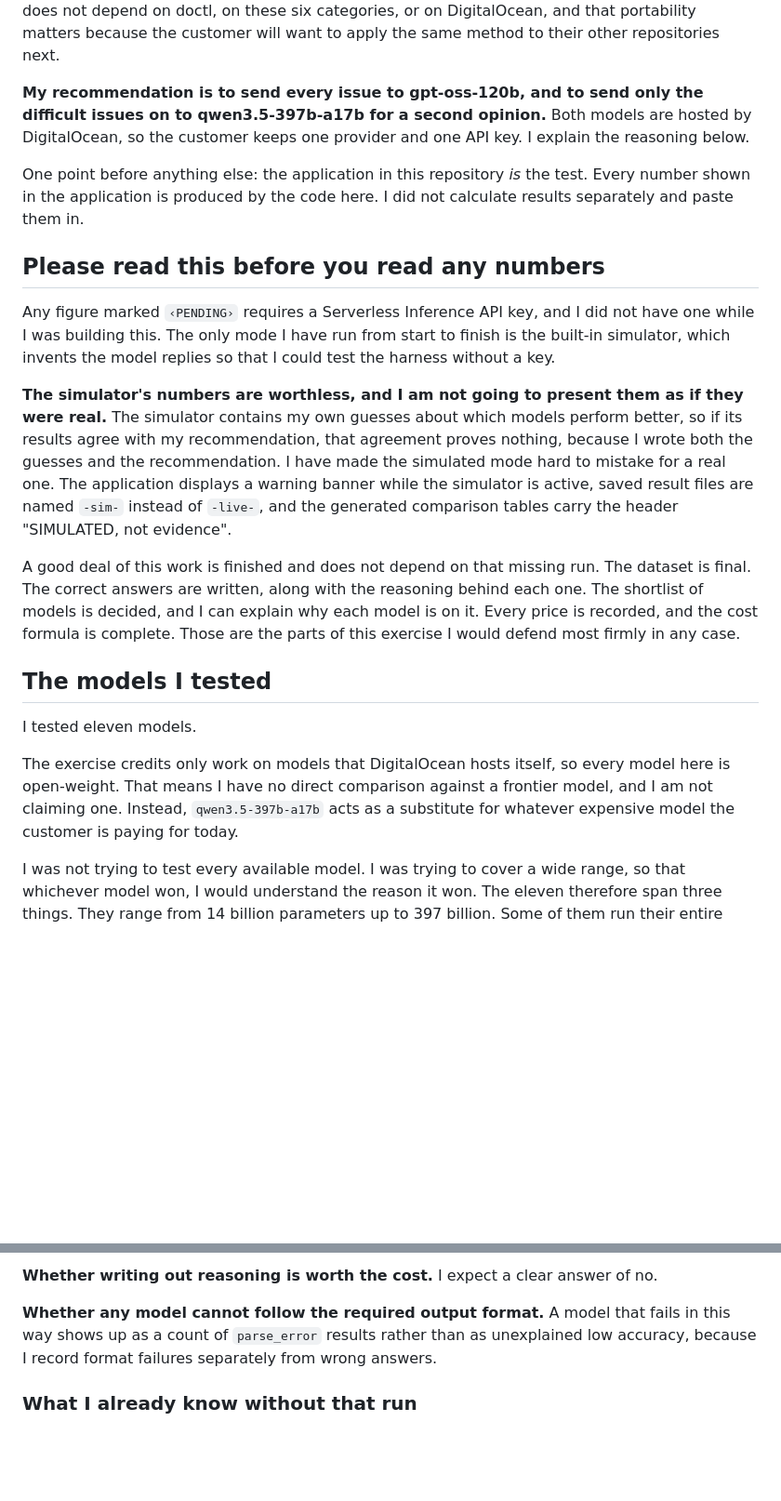
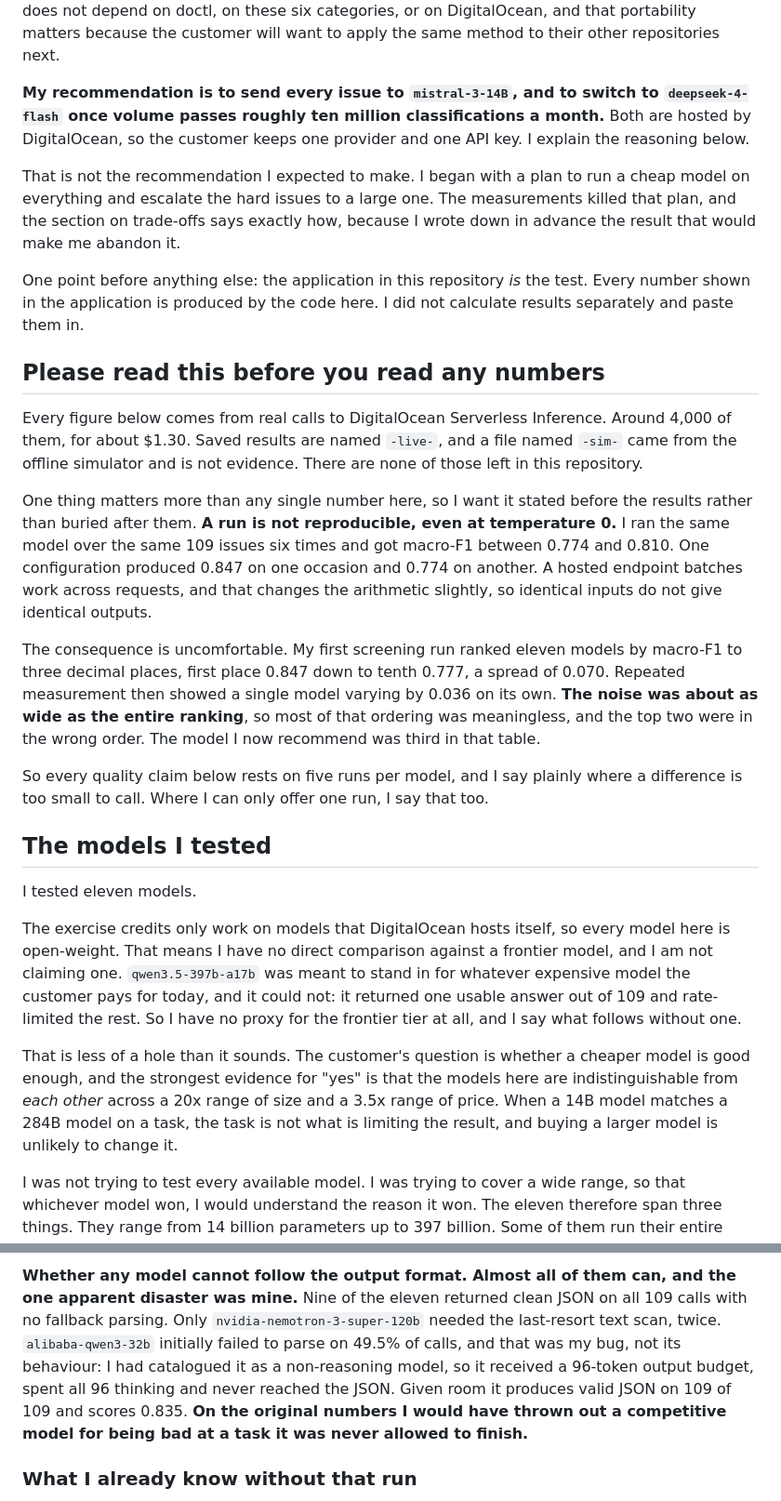
Before and after one commit to pmehul/doctl-eval, a Markdown page: README.md, 2 parts joined by grey strips. Shown at 93% size. Drawn GitHub-style; blank space fills up the shorter version.

```diff
--- a/README.md
+++ b/README.md
@@ -19,10 +19,15 @@ method does not depend on doctl, on these six categories, or on DigitalOcean, an
 portability matters because the customer will want to apply the same method to their other
 repositories next.
 
-**My recommendation is to send every issue to gpt-oss-120b, and to send only the difficult
-issues on to qwen3.5-397b-a17b for a second opinion.** Both models are hosted by
-DigitalOcean, so the customer keeps one provider and one API key. I explain the reasoning
-below.
+**My recommendation is to send every issue to `mistral-3-14B`, and to switch to
+`deepseek-4-flash` once volume passes roughly ten million classifications a month.** Both are
+hosted by DigitalOcean, so the customer keeps one provider and one API key. I explain the
+reasoning below.
+
+That is not the recommendation I expected to make. I began with a plan to run a cheap model on
+everything and escalate the hard issues to a large one. The measurements killed that plan, and
+the section on trade-offs says exactly how, because I wrote down in advance the result that
+would make me abandon it.
 
 One point before anything else: the application in this repository *is* the test. Every number
 shown in the application is produced by the code here. I did not calculate results separately
@@ -30,23 +35,25 @@ and paste them in.
 
 ## Please read this before you read any numbers
 
-Any figure marked `‹PENDING›` requires a Serverless Inference API key, and I did not have one
-while I was building this. The only mode I have run from start to finish is the built-in
-simulator, which invents the model replies so that I could test the harness without a key.
+Every figure below comes from real calls to DigitalOcean Serverless Inference. Around 4,000 of
+them, for about $1.30. Saved results are named `-live-`, and a file named `-sim-` came from the
+offline simulator and is not evidence. There are none of those left in this repository.
 
-**The simulator's numbers are worthless, and I am not going to present them as if they were
-real.** The simulator contains my own guesses about which models perform better, so if its
-results agree with my recommendation, that agreement proves nothing, because I wrote both the
-guesses and the recommendation. I have made the simulated mode hard to mistake for a real one.
-The application displays a warning banner while the simulator is active, saved result files are
-named `-sim-` instead of `-live-`, and the generated comparison tables carry the header
-"SIMULATED, not evidence".
+One thing matters more than any single number here, so I want it stated before the results
+rather than buried after them. **A run is not reproducible, even at temperature 0.** I ran the
+same model over the same 109 issues six times and got macro-F1 between 0.774 and 0.810. One
+configuration produced 0.847 on one occasion and 0.774 on another. A hosted endpoint batches
+work across requests, and that changes the arithmetic slightly, so identical inputs do not give
+identical outputs.
 
-A good deal of this work is finished and does not depend on that missing run. The dataset is
-final. The correct answers are written, along with the reasoning behind each one. The shortlist
-of models is decided, and I can explain why each model is on it. Every price is recorded, and
-the cost formula is complete. Those are the parts of this exercise I would defend most firmly
-in any case.
+The consequence is uncomfortable. My first screening run ranked eleven models by macro-F1 to
+three decimal places, first place 0.847 down to tenth 0.777, a spread of 0.070. Repeated
+measurement then showed a single model varying by 0.036 on its own. **The noise was about as
+wide as the entire ranking**, so most of that ordering was meaningless, and the top two were in
+the wrong order. The model I now recommend was third in that table.
+
+So every quality claim below rests on five runs per model, and I say plainly where a difference
+is too small to call. Where I can only offer one run, I say that too.
 
 ## The models I tested
 
@@ -54,8 +61,15 @@ I tested eleven models.
 
 The exercise credits only work on models that DigitalOcean hosts itself, so every model here is
 open-weight. That means I have no direct comparison against a frontier model, and I am not
-claiming one. Instead, `qwen3.5-397b-a17b` acts as a substitute for whatever expensive model the
-customer is paying for today.
+claiming one. `qwen3.5-397b-a17b` was meant to stand in for whatever expensive model the customer
+pays for today, and it could not: it returned one usable answer out of 109 and rate-limited the
+rest. So I have no proxy for the frontier tier at all, and I say what follows without one.
+
+That is less of a hole than it sounds. The customer's question is whether a cheaper model is good
+enough, and the strongest evidence for "yes" is that the models here are indistinguishable from
+*each other* across a 20x range of size and a 3.5x range of price. When a 14B model matches a
+284B model on a task, the task is not what is limiting the result, and buying a larger model is
+unlikely to change it.
 
 I was not trying to test every available model. I was trying to cover a wide range, so that
 whichever model won, I would understand the reason it won. The eleven therefore span three
@@ -216,9 +276,12 @@ of these cases, and the application highlights any square in the results grid th
 
-**Whether writing out reasoning is worth the cost.** I expect a clear answer of no.
-
-**Whether any model cannot follow the required output format.** A model that fails in this way
-shows up as a count of `parse_error` results rather than as unexplained low accuracy, because I
-record format failures separately from wrong answers.
+**Whether any model cannot follow the output format. Almost all of them can, and the one
+apparent disaster was mine.** Nine of the eleven returned clean JSON on all 109 calls with no
+fallback parsing. Only `nvidia-nemotron-3-super-120b` needed the last-resort text scan, twice.
+`alibaba-qwen3-32b` initially failed to parse on 49.5% of calls, and that was my bug, not its
+behaviour: I had catalogued it as a non-reasoning model, so it received a 96-token output budget,
+spent all 96 thinking and never reached the JSON. Given room it produces valid JSON on 109 of 109
+and scores 0.835. **On the original numbers I would have thrown out a competitive model for being
+bad at a task it was never allowed to finish.**
 
 ### What I already know without that run
 
```
Also changed, not shown: other parts of README.md (+126 -76 lines).
